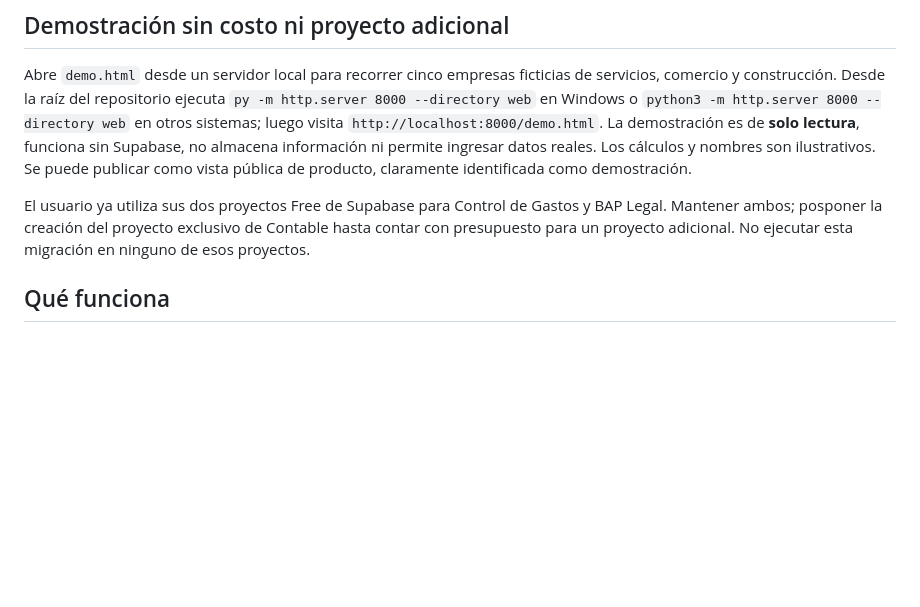
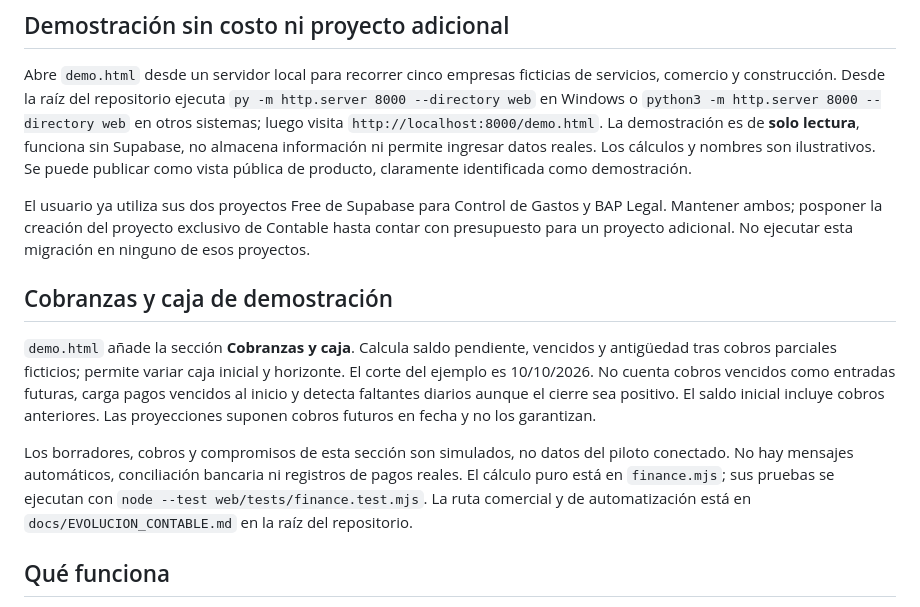
Before and after one commit to bparedes1993/BAP_CONTABILIDAD, a Markdown page: web/README.md, the part around the change. Rendered like a GitHub page; blank space fills up the shorter version.

Commit message:
Add receivables aging and cash scenario to accounting demo

```diff
--- a/web/README.md
+++ b/web/README.md
@@ -7,6 +7,12 @@ Esta carpeta contiene una **primera base web utilizable con datos de prueba**, n
 Abre `demo.html` desde un servidor local para recorrer cinco empresas ficticias de servicios, comercio y construcción. Desde la raíz del repositorio ejecuta `py -m http.server 8000 --directory web` en Windows o `python3 -m http.server 8000 --directory web` en otros sistemas; luego visita `http://localhost:8000/demo.html`. La demostración es de **solo lectura**, funciona sin Supabase, no almacena información ni permite ingresar datos reales. Los cálculos y nombres son ilustrativos. Se puede publicar como vista pública de producto, claramente identificada como demostración.
 
 El usuario ya utiliza sus dos proyectos Free de Supabase para Control de Gastos y BAP Legal. Mantener ambos; posponer la creación del proyecto exclusivo de Contable hasta contar con presupuesto para un proyecto adicional. No ejecutar esta migración en ninguno de esos proyectos.
+
+## Cobranzas y caja de demostración
+
+`demo.html` añade la sección **Cobranzas y caja**. Calcula saldo pendiente, vencidos y antigüedad tras cobros parciales ficticios; permite variar caja inicial y horizonte. El corte del ejemplo es 10/10/2026. No cuenta cobros vencidos como entradas futuras, carga pagos vencidos al inicio y detecta faltantes diarios aunque el cierre sea positivo. El saldo inicial incluye cobros anteriores. Las proyecciones suponen cobros futuros en fecha y no los garantizan.
+
+Los borradores, cobros y compromisos de esta sección son simulados, no datos del piloto conectado. No hay mensajes automáticos, conciliación bancaria ni registros de pagos reales. El cálculo puro está en `finance.mjs`; sus pruebas se ejecutan con `node --test web/tests/finance.test.mjs`. La ruta comercial y de automatización está en `docs/EVOLUCION_CONTABLE.md` en la raíz del repositorio.
 
 ## Qué funciona
 
```
